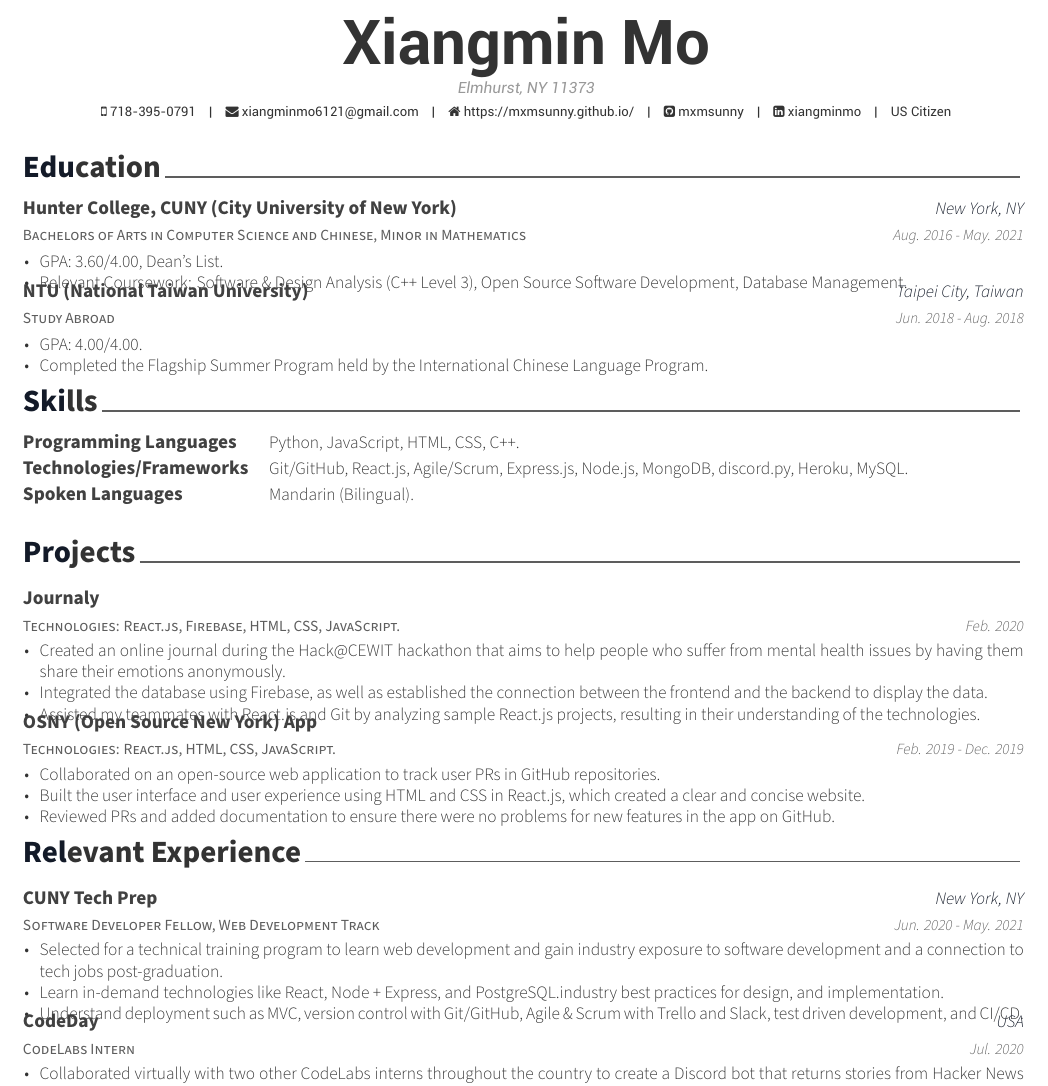
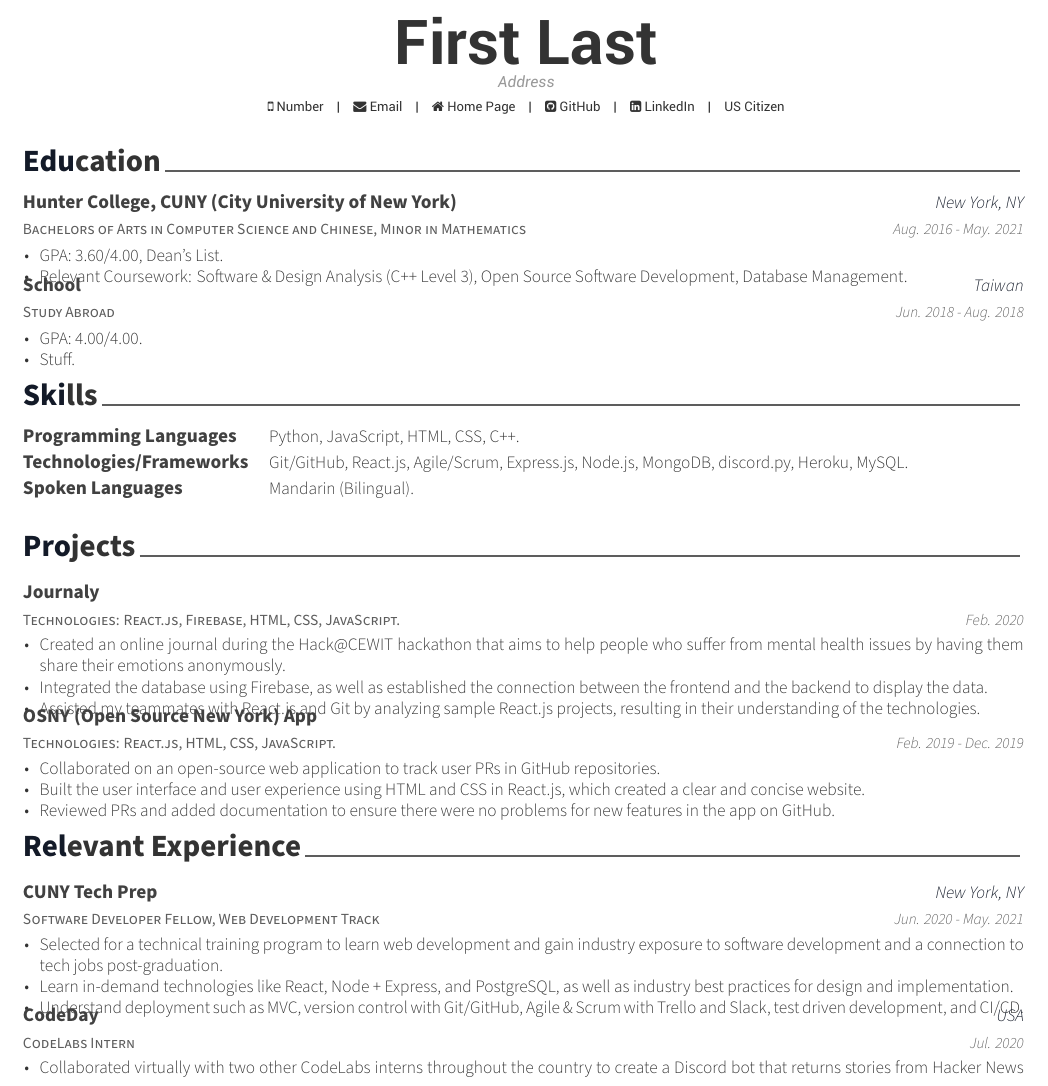
Before and after one commit to mxmsunny/resume-tex, a LaTeX CV (resume.tex, which reads sections/education.tex, sections/experience.tex): part of the page, cut at the place of the change. Compiled offline with XeLaTeX.

Commit message:
updated resume

```diff
--- a/resume.tex
+++ b/resume.tex
@@ -58,15 +58,15 @@
 %-------------------------------------------------------------------------------
 % Available options: circle|rectangle,edge/noedge,left/right
 % \photo[rectangle,edge,right]{./examples/profile}
-\name{Xiangmin}{Mo}
-\address{Elmhurst, NY 11373}
+\name{First}{Last}
+\address{Address}
 
-\mobile{718-395-0791}
+\mobile{Number}
 \extrainfo{US Citizen}
-\email{xiangminmo6121@gmail.com}
-\homepage{https://mxmsunny.github.io/}
-\github{mxmsunny}
-\linkedin{xiangminmo}
+\email{Email}
+\homepage{Home Page}
+\github{GitHub}
+\linkedin{LinkedIn}
 
 
 %-------------------------------------------------------------------------------
--- a/sections/education.tex
+++ b/sections/education.tex
@@ -25,13 +25,13 @@
 
   \cventry
     {Study Abroad}
-    {NTU (National Taiwan University)}
-    {Taipei City, Taiwan}
+    {School}
+    {Taiwan}
     {Jun. 2018 - Aug. 2018}
     {
       \begin{cvitems}
         \item {GPA: 4.00/4.00.}
-        \item {Completed the Flagship Summer Program held by the International Chinese Language Program.}
+        \item {Stuff.}
       \end{cvitems}
     }
 
--- a/sections/experience.tex
+++ b/sections/experience.tex
@@ -18,7 +18,7 @@
     {
       \begin{cvitems} % Description(s) of tasks/responsibilities
         \item {Selected for a technical training program to learn web development and gain industry exposure to software development and a connection to tech jobs post-graduation.}
-        \item {Learn in-demand technologies like React, Node + Express, and PostgreSQL.industry best practices for design, and implementation.}
+        \item {Learn in-demand technologies like React, Node + Express, and PostgreSQL, as well as industry best practices for design and implementation.}
         \item {Understand deployment such as MVC, version control with Git/GitHub, Agile \& Scrum with Trello and Slack, test driven development, and CI/CD.}
       \end{cvitems}
     }
```
Also changed, not shown: resume.pdf.
